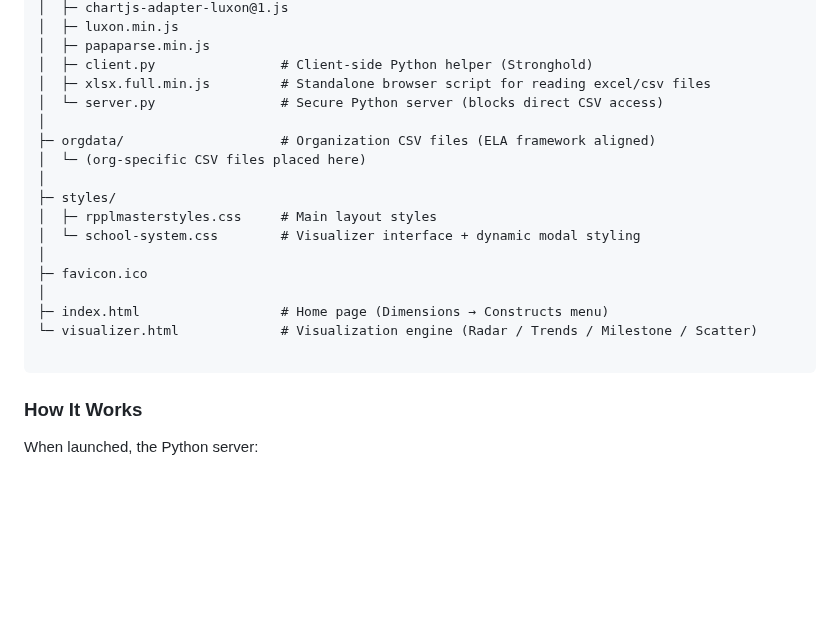
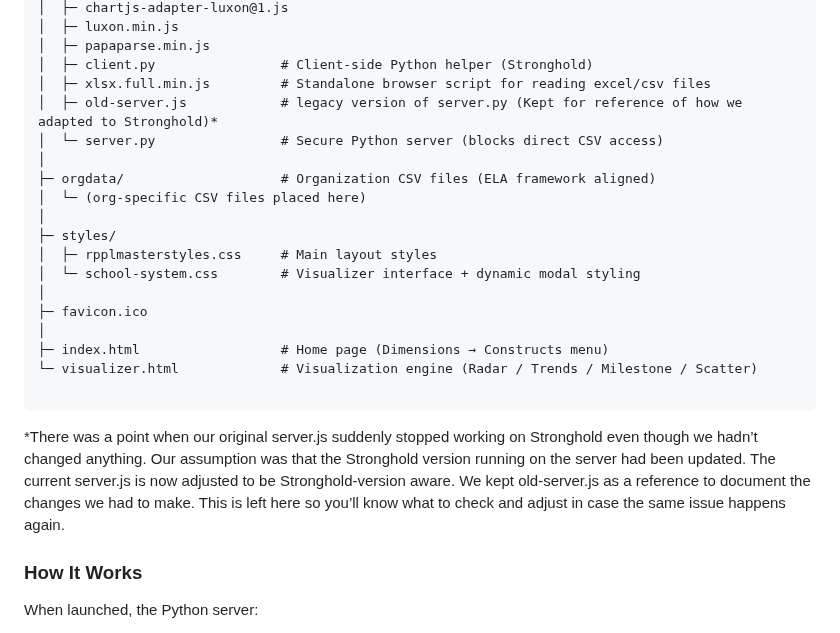
Before and after one commit to pcla-code/RPPL-Insights, a Markdown page: README.md, the part around the change. Drawn GitHub-style; blank space fills up the shorter version.

Commit message:
Update README.md
Explained old-server.js as a reference to check when server.js suddenly stops working on Stronghold

````diff
--- a/README.md
+++ b/README.md
@@ -245,6 +245,7 @@ RPPL-Insights/
 │  ├─ papaparse.min.js
 │  ├─ client.py                # Client-side Python helper (Stronghold)
 │  ├─ xlsx.full.min.js         # Standalone browser script for reading excel/csv files
+│  ├─ old-server.js            # legacy version of server.py (Kept for reference of how we adapted to Stronghold)*
 │  └─ server.py                # Secure Python server (blocks direct CSV access)
 │
 ├─ orgdata/                    # Organization CSV files (ELA framework aligned)
@@ -260,6 +261,7 @@ RPPL-Insights/
 └─ visualizer.html             # Visualization engine (Radar / Trends / Milestone / Scatter)
 
 ```
+*There was a point when our original server.js suddenly stopped working on Stronghold even though we hadn’t changed anything. Our assumption was that the Stronghold version running on the server had been updated. The current server.js is now adjusted to be Stronghold-version aware. We kept old-server.js as a reference to document the changes we had to make. This is left here so you’ll know what to check and adjust in case the same issue happens again.
 
 ### How It Works
 When launched, the Python server:
````
